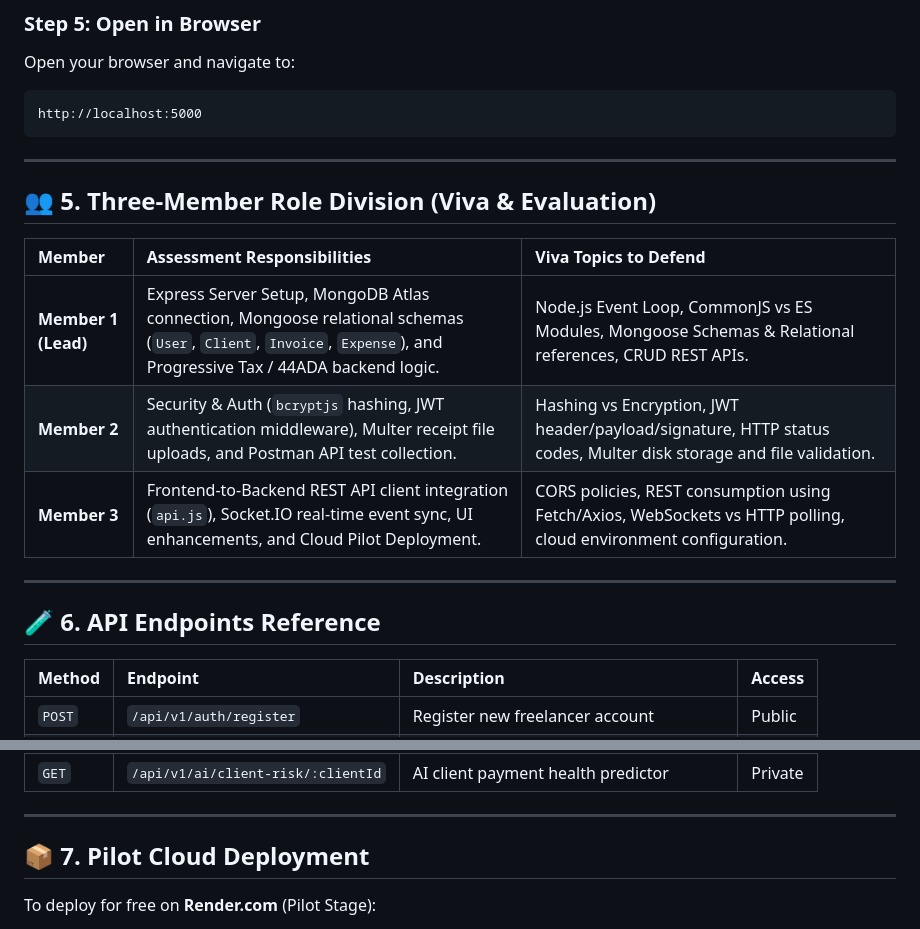
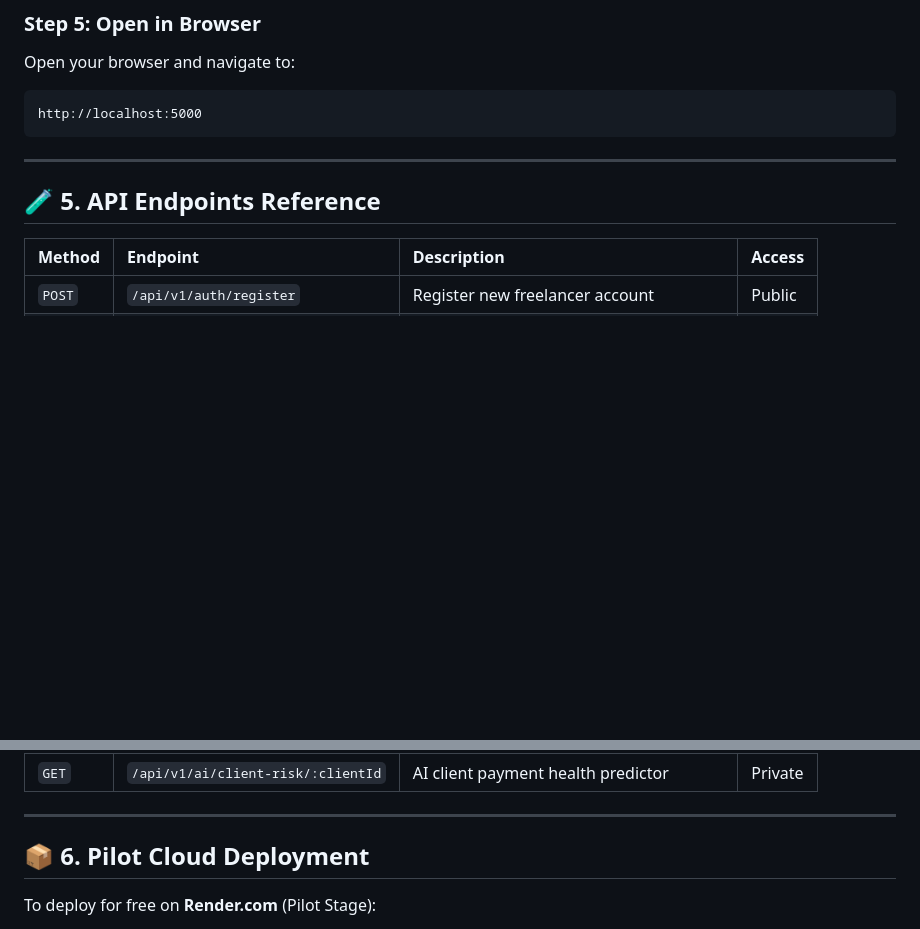
Before and after one commit to Yash3074/Freelancer_MultiClient_Billing, a Markdown page: README.md, 2 parts joined by grey strips. GitHub-like rendering; blank space fills up the shorter version.

````diff
--- a/README.md
+++ b/README.md
@@ -103,20 +103,9 @@ Open your browser and navigate to:
 ```
 http://localhost:5000
 ```
-
 ---
 
-## 👥 5. Three-Member Role Division (Viva & Evaluation)
-
-| Member | Assessment Responsibilities | Viva Topics to Defend |
-| :--- | :--- | :--- |
-| **Member 1 (Lead)** | Express Server Setup, MongoDB Atlas connection, Mongoose relational schemas (`User`, `Client`, `Invoice`, `Expense`), and Progressive Tax / 44ADA backend logic. | Node.js Event Loop, CommonJS vs ES Modules, Mongoose Schemas & Relational references, CRUD REST APIs. |
-| **Member 2** | Security & Auth (`bcryptjs` hashing, JWT authentication middleware), Multer receipt file uploads, and Postman API test collection. | Hashing vs Encryption, JWT header/payload/signature, HTTP status codes, Multer disk storage and file validation. |
-| **Member 3** | Frontend-to-Backend REST API client integration (`api.js`), Socket.IO real-time event sync, UI enhancements, and Cloud Pilot Deployment. | CORS policies, REST consumption using Fetch/Axios, WebSockets vs HTTP polling, cloud environment configuration. |
-
----
-
-## 🧪 6. API Endpoints Reference
+## 🧪 5. API Endpoints Reference
 
 | Method | Endpoint | Description | Access |
 | :--- | :--- | :--- | :--- |
@@ -142,7 +131,7 @@ http://localhost:5000
 
 ---
 
-## 📦 7. Pilot Cloud Deployment
+## 📦 6. Pilot Cloud Deployment
 
 To deploy for free on **Render.com** (Pilot Stage):
 1. Push this repository to GitHub.
````
